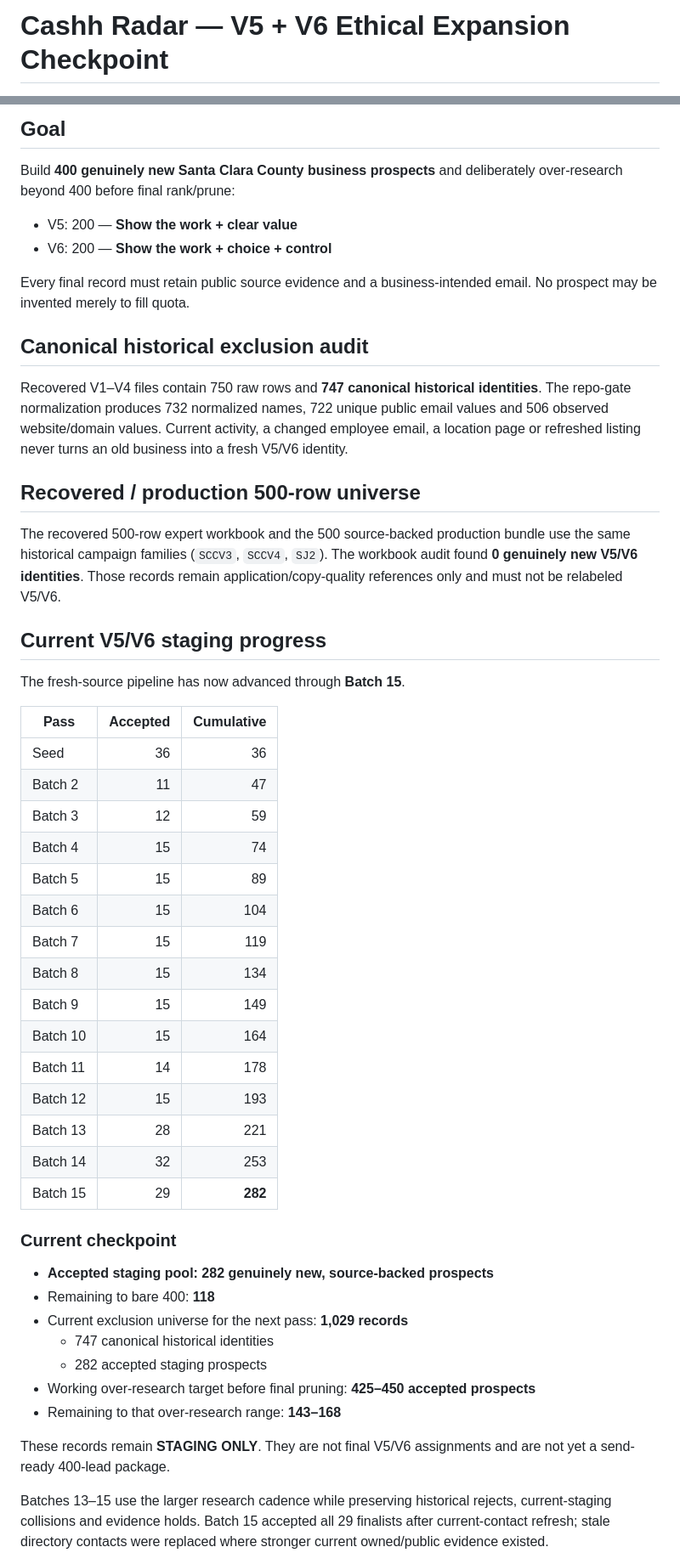
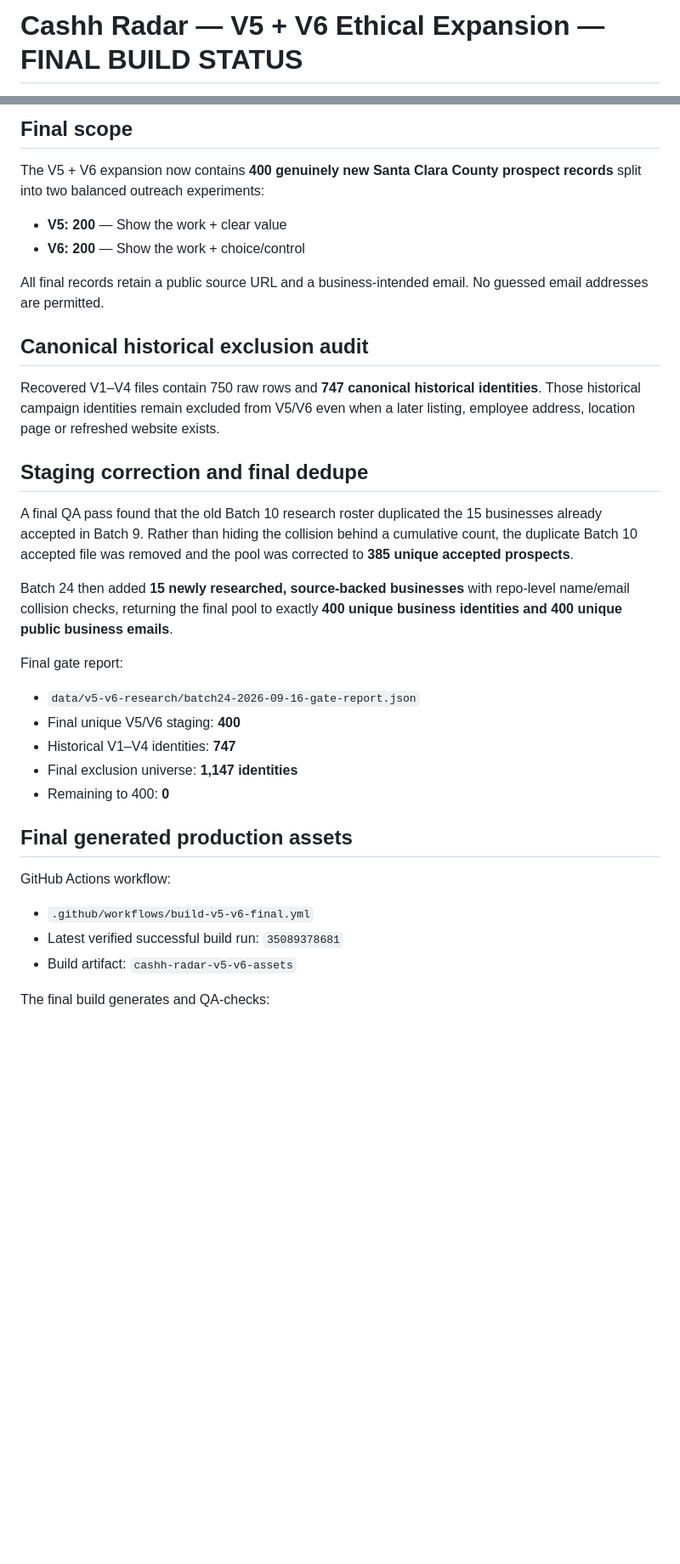
Before and after one commit to anastaysia94-sudo/cashh-radar, a Markdown page: V5_V6_STATUS.md, 2 parts joined by grey strips. Shown at 85% size. GitHub-like rendering; blank space fills up the shorter version.

```diff
--- a/V5_V6_STATUS.md
+++ b/V5_V6_STATUS.md
@@ -1,2 +1,2 @@
-# Cashh Radar — V5 + V6 Ethical Expansion Checkpoint
+# Cashh Radar — V5 + V6 Ethical Expansion — FINAL BUILD STATUS
 
@@ -4,54 +4,38 @@ Updated: 2026-09-15
 
-## Goal
+## Final scope
 
-Build **400 genuinely new Santa Clara County business prospects** and deliberately over-research beyond 400 before final rank/prune:
+The V5 + V6 expansion now contains **400 genuinely new Santa Clara County prospect records** split into two balanced outreach experiments:
 
-- V5: 200 — **Show the work + clear value**
-- V6: 200 — **Show the work + choice + control**
+- **V5: 200** — Show the work + clear value
+- **V6: 200** — Show the work + choice/control
 
-Every final record must retain public source evidence and a business-intended email. No prospect may be invented merely to fill quota.
+All final records retain a public source URL and a business-intended email. No guessed email addresses are permitted.
 
 ## Canonical historical exclusion audit
 
-Recovered V1–V4 files contain 750 raw rows and **747 canonical historical identities**. The repo-gate normalization produces 732 normalized names, 722 unique public email values and 506 observed website/domain values. Current activity, a changed employee email, a location page or refreshed listing never turns an old business into a fresh V5/V6 identity.
+Recovered V1–V4 files contain 750 raw rows and **747 canonical historical identities**. Those historical campaign identities remain excluded from V5/V6 even when a later listing, employee address, location page or refreshed website exists.
 
-## Recovered / production 500-row universe
+## Staging correction and final dedupe
 
-The recovered 500-row expert workbook and the 500 source-backed production bundle use the same historical campaign families (`SCCV3`, `SCCV4`, `SJ2`). The workbook audit found **0 genuinely new V5/V6 identities**. Those records remain application/copy-quality references only and must not be relabeled V5/V6.
+A final QA pass found that the old Batch 10 research roster duplicated the 15 businesses already accepted in Batch 9. Rather than hiding the collision behind a cumulative count, the duplicate Batch 10 accepted file was removed and the pool was corrected to **385 unique accepted prospects**.
 
-## Current V5/V6 staging progress
+Batch 24 then added **15 newly researched, source-backed businesses** with repo-level name/email collision checks, returning the final pool to exactly **400 unique business identities and 400 unique public business emails**.
 
-The fresh-source pipeline has now advanced through **Batch 15**.
+Final gate report:
 
-| Pass | Accepted | Cumulative |
-|---|---:|---:|
-| Seed | 36 | 36 |
-| Batch 2 | 11 | 47 |
-| Batch 3 | 12 | 59 |
-| Batch 4 | 15 | 74 |
-| Batch 5 | 15 | 89 |
-| Batch 6 | 15 | 104 |
-| Batch 7 | 15 | 119 |
-| Batch 8 | 15 | 134 |
-| Batch 9 | 15 | 149 |
-| Batch 10 | 15 | 164 |
-| Batch 11 | 14 | 178 |
-| Batch 12 | 15 | 193 |
-| Batch 13 | 28 | 221 |
-| Batch 14 | 32 | 253 |
-| Batch 15 | 29 | **282** |
+- `data/v5-v6-research/batch24-2026-09-16-gate-report.json`
+- Final unique V5/V6 staging: **400**
+- Historical V1–V4 identities: **747**
+- Final exclusion universe: **1,147 identities**
+- Remaining to 400: **0**
 
-### Current checkpoint
+## Final generated production assets
 
-- **Accepted staging pool: 282 genuinely new, source-backed prospects**
-- Remaining to bare 400: **118**
-- Current exclusion universe for the next pass: **1,029 records**
-  - 747 canonical historical identities
-  - 282 accepted staging prospects
-- Working over-research target before final pruning: **425–450 accepted prospects**
-- Remaining to that over-research range: **143–168**
+GitHub Actions workflow:
 
-These records remain **STAGING ONLY**. They are not final V5/V6 assignments and are not yet a send-ready 400-lead package.
+- `.github/workflows/build-v5-v6-final.yml`
+- Latest verified successful build run: `35089378681`
+- Build artifact: `cashh-radar-v5-v6-assets`
 
-Batches 13–15 use the larger research cadence while preserving historical rejects, current-staging collisions and evidence holds. Batch 15 accepted all 29 finalists after current-contact refresh; stale directory contacts were replaced where stronger current owned/public evidence existed.
+The final build generates and QA-checks:
 
```
Also changed, not shown: other parts of V5_V6_STATUS.md (+67 -50 lines).
